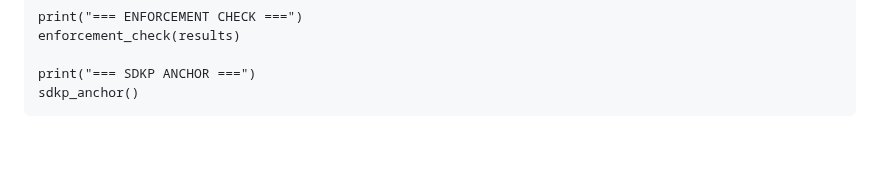
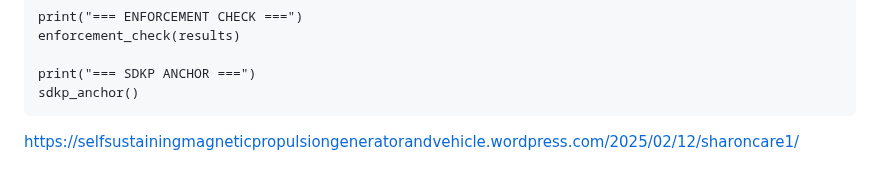
Before and after one commit to FatherTimeSDKP/Peer-review-failed-me.-, a Markdown page: README.md, the part around the change. Rendered like a GitHub page; blank space fills up the shorter version.

```diff
--- a/README.md
+++ b/README.md
@@ -3854,3 +3854,4 @@ if __name__ == "__main__":
 
     print("=== SDKP ANCHOR ===")
     sdkp_anchor()
+https://selfsustainingmagneticpropulsiongeneratorandvehicle.wordpress.com/2025/02/12/sharoncare1/
```
